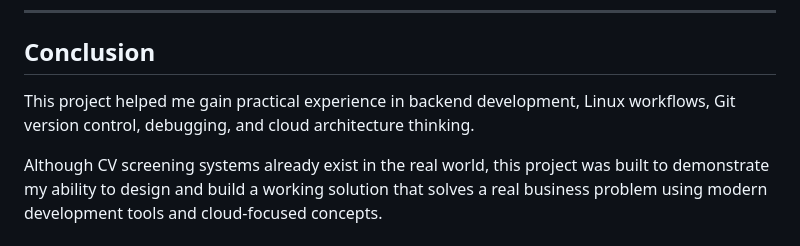
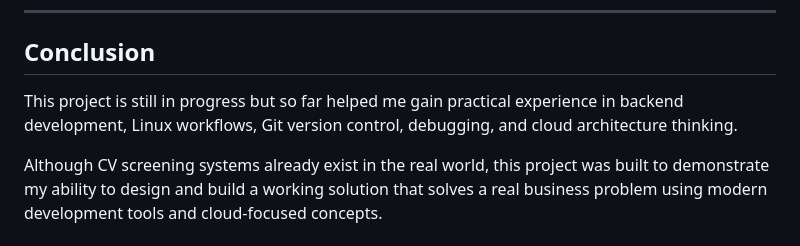
Before and after one commit to Nndoza/AI-CV-Screening, a Markdown page: README.md, the part around the change. Rendered like a GitHub page.

```diff
--- a/README.md
+++ b/README.md
@@ -173,6 +173,6 @@ Some future improvements I would like to implement include:
 
 ## Conclusion
 
-This project helped me gain practical experience in backend development, Linux workflows, Git version control, debugging, and cloud architecture thinking.
+This project is still in progress but so far helped me gain practical experience in backend development, Linux workflows, Git version control, debugging, and cloud architecture thinking.
 
 Although CV screening systems already exist in the real world, this project was built to demonstrate my ability to design and build a working solution that solves a real business problem using modern development tools and cloud-focused concepts.
```
